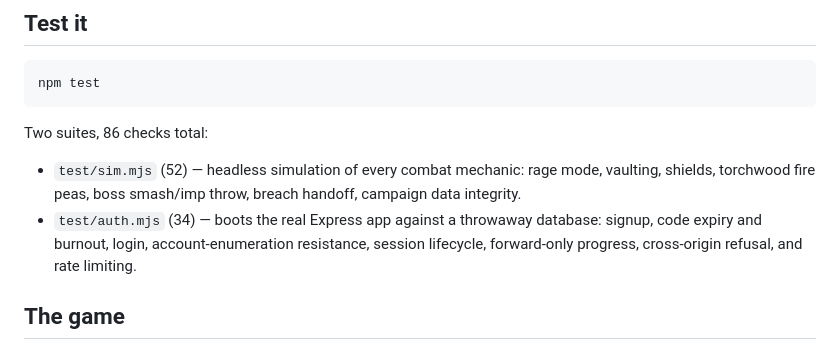
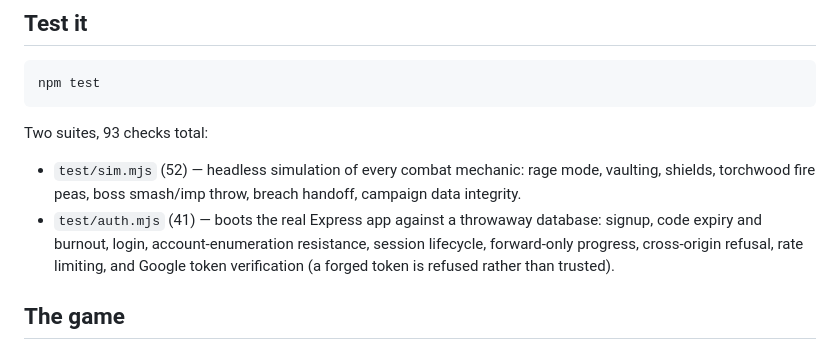
Before and after one commit to abdullahasghar966/lawn-defense-3d, a Markdown page: README.md, the part around the change. Rendered like a GitHub page.

Commit message:
Correct the test counts in the README
The Google verification tests added earlier took the auth suite from 34
to 41 checks; the README still said 86 total.

Co-Authored-By: Claude Opus 5 <noreply@anthropic.com>

````diff
--- a/README.md
+++ b/README.md
@@ -91,10 +91,10 @@ Storage is SQLite via `node:sqlite`, which ships with Node — no native build,
 npm test
 ```
 
-Two suites, 86 checks total:
+Two suites, 93 checks total:
 
 - `test/sim.mjs` (52) — headless simulation of every combat mechanic: rage mode, vaulting, shields, torchwood fire peas, boss smash/imp throw, breach handoff, campaign data integrity.
-- `test/auth.mjs` (34) — boots the real Express app against a throwaway database: signup, code expiry and burnout, login, account-enumeration resistance, session lifecycle, forward-only progress, cross-origin refusal, and rate limiting.
+- `test/auth.mjs` (41) — boots the real Express app against a throwaway database: signup, code expiry and burnout, login, account-enumeration resistance, session lifecycle, forward-only progress, cross-origin refusal, rate limiting, and Google token verification (a forged token is refused rather than trusted).
 
 ## The game
 
````
